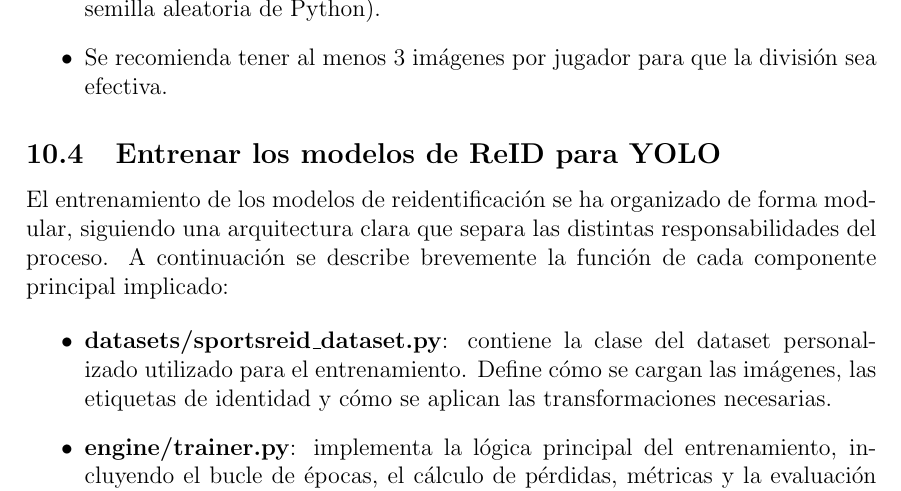
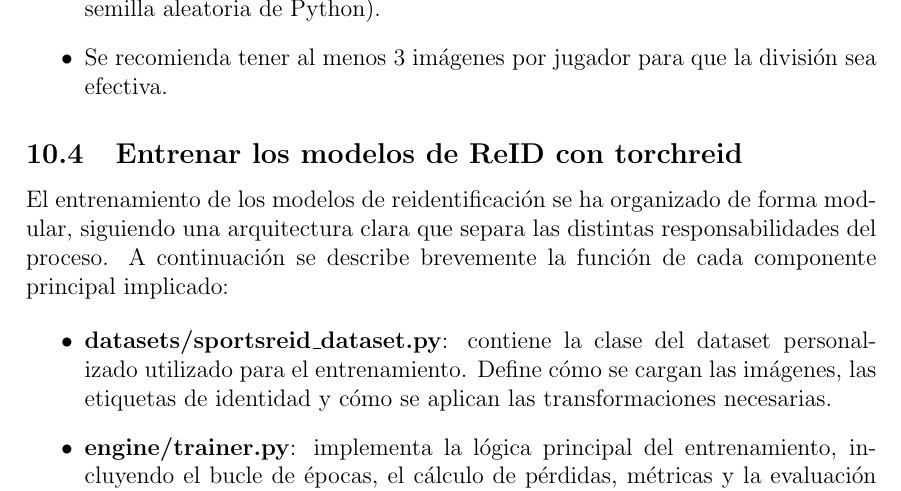
Before and after one commit to JuanSoM/TFG---Player-tracking-and-re-identification-in-amateur-football-using-object-detection, a LaTeX document (doc/MAIN.tex): part of page 33 of 55, cut so that both start at the same text. Compiled offline with pdfLaTeX.

Commit message:
correccion de error

```diff
--- a/doc/MAIN.tex
+++ b/doc/MAIN.tex
@@ -1034,7 +1034,7 @@
 
 
 
-	\subsection{Entrenar los modelos de ReID para YOLO}
+	\subsection{Entrenar los modelos de ReID con torchreid}
 
 	El entrenamiento de los modelos de reidentificación se ha organizado de forma modular, siguiendo una arquitectura clara que separa las distintas responsabilidades del proceso. A continuación se describe brevemente la función de cada componente principal implicado:
 
```
Also changed, not shown: 5 other files.
